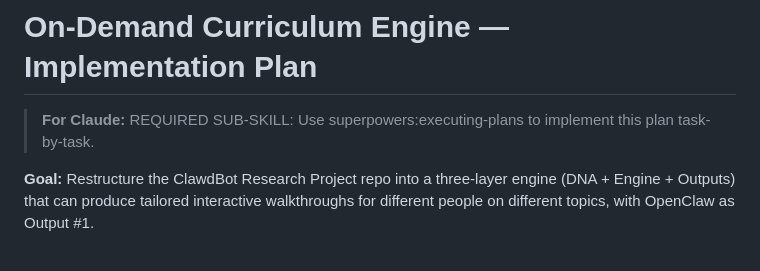
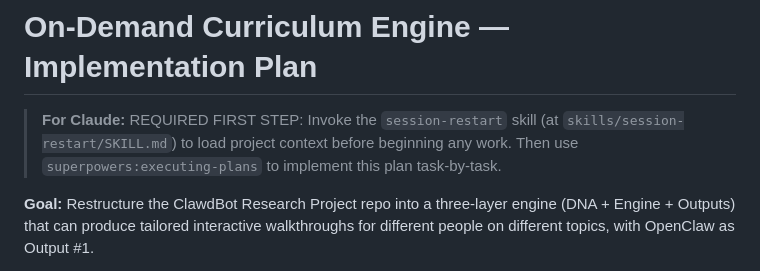
Before and after one commit to SeanECurrie/on-demand-curriculum, a Markdown page: docs/plans/2026-03-03-on-demand-curriculum-engine-implementation.md, the part around the change. Rendered like a GitHub page.

Commit message:
Plan: add session-restart as required first step
Co-Authored-By: Claude Opus 4.6 <noreply@anthropic.com>

```diff
--- a/docs/plans/2026-03-03-on-demand-curriculum-engine-implementation.md
+++ b/docs/plans/2026-03-03-on-demand-curriculum-engine-implementation.md
@@ -1,6 +1,6 @@
 # On-Demand Curriculum Engine — Implementation Plan
 
-> **For Claude:** REQUIRED SUB-SKILL: Use superpowers:executing-plans to implement this plan task-by-task.
+> **For Claude:** REQUIRED FIRST STEP: Invoke the `session-restart` skill (at `skills/session-restart/SKILL.md`) to load project context before beginning any work. Then use `superpowers:executing-plans` to implement this plan task-by-task.
 
 **Goal:** Restructure the ClawdBot Research Project repo into a three-layer engine (DNA + Engine + Outputs) that can produce tailored interactive walkthroughs for different people on different topics, with OpenClaw as Output #1.
 
```
